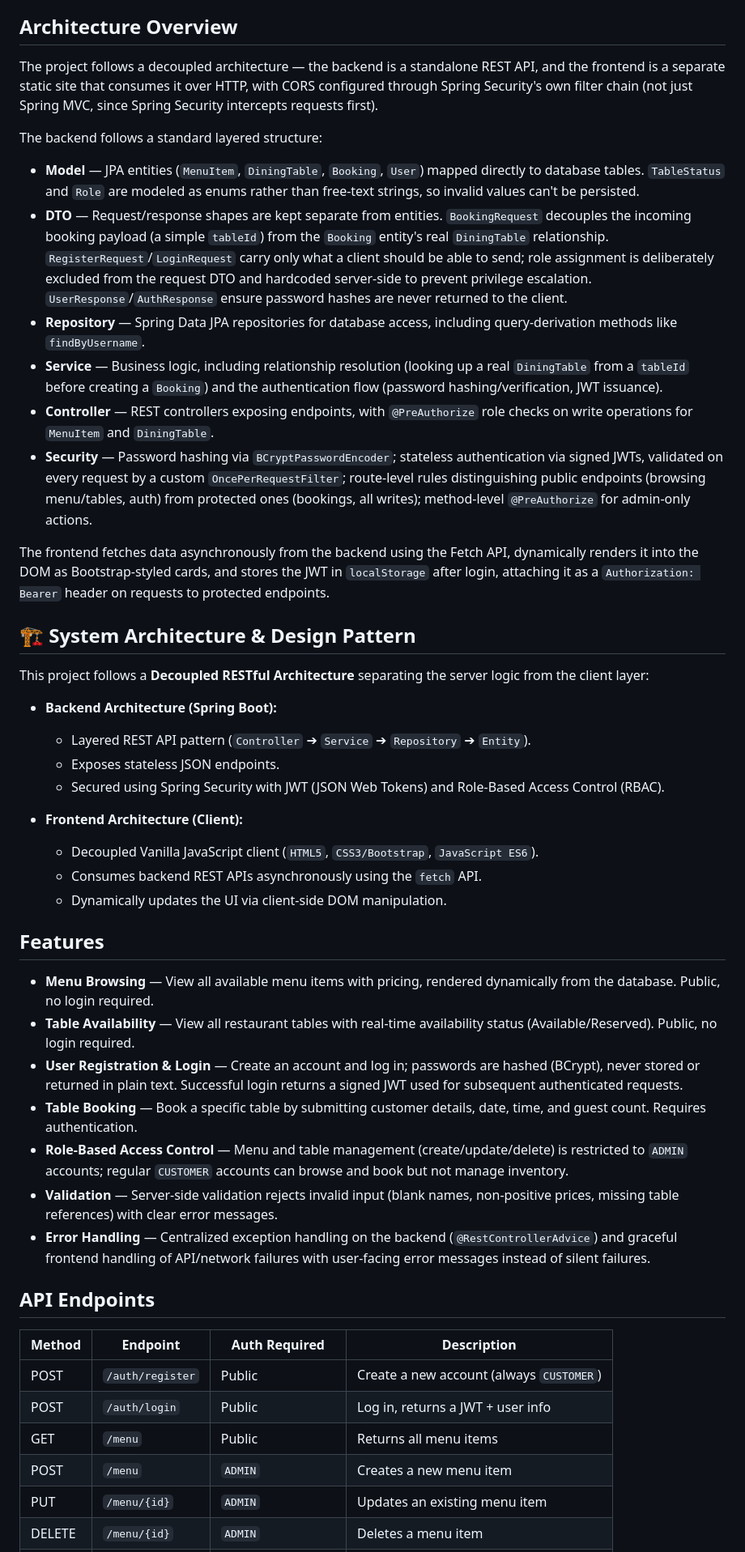
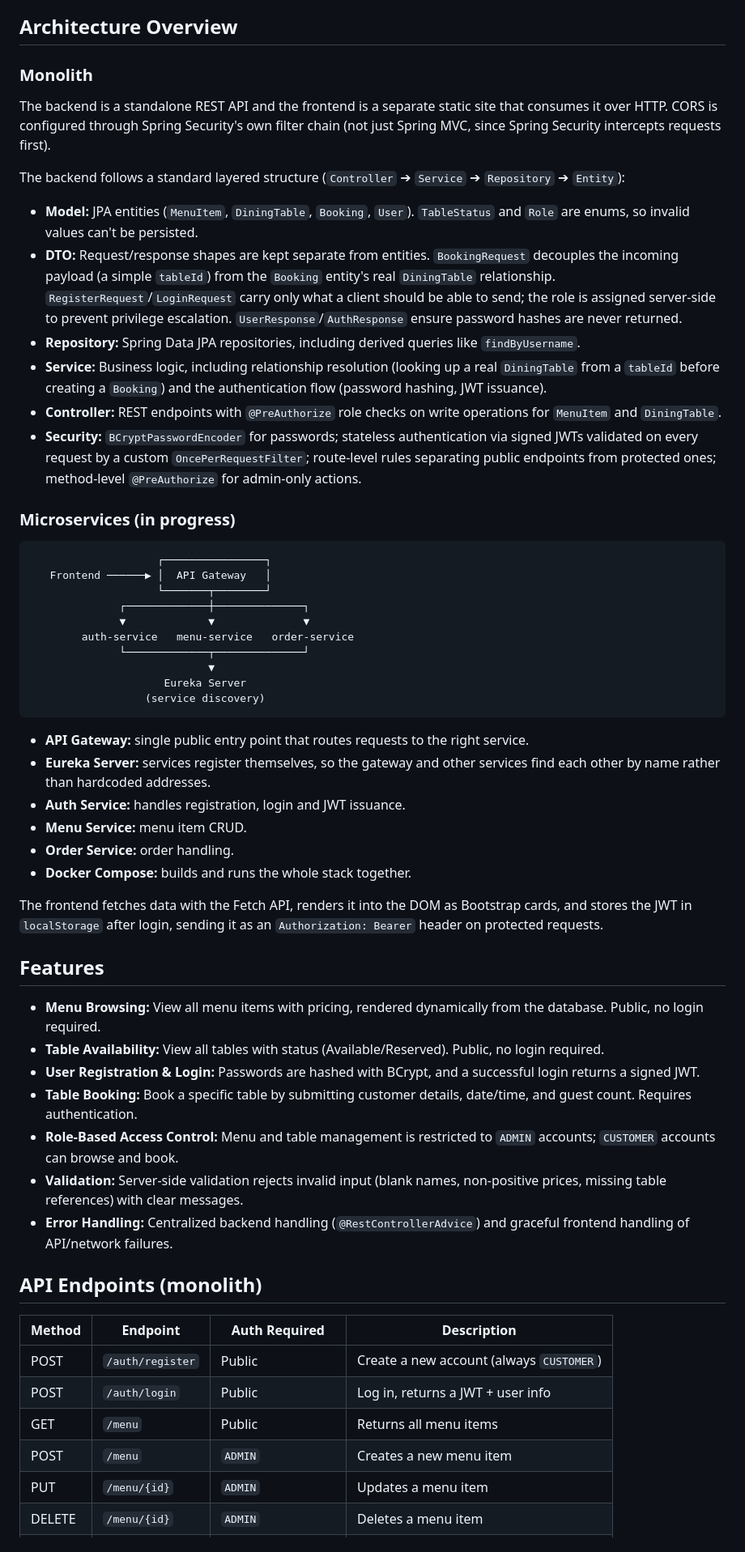
Before and after one commit to Sneheelvirale/tableease, a Markdown page: README.md, the part around one of its changes. Shown at 81% size. Rendered like a GitHub page.

````diff
--- a/README.md
+++ b/README.md
@@ -22,48 +78,60 @@ TableEase is a full-stack restaurant management system that lets customers brows
 
 ## Architecture Overview
 
-The project follows a decoupled architecture — the backend is a standalone REST API, and the frontend is a separate static site that consumes it over HTTP, with CORS configured through Spring Security's own filter chain (not just Spring MVC, since Spring Security intercepts requests first).
+### Monolith
 
-The backend follows a standard layered structure:
-- **Model** — JPA entities (`MenuItem`, `DiningTable`, `Booking`, `User`) mapped directly to database tables. `TableStatus` and `Role` are modeled as enums rather than free-text strings, so invalid values can't be persisted.
-- **DTO** — Request/response shapes are kept separate from entities. `BookingRequest` decouples the incoming booking payload (a simple `tableId`) from the `Booking` entity's real `DiningTable` relationship. `RegisterRequest`/`LoginRequest` carry only what a client should be able to send; role assignment is deliberately excluded from the request DTO and hardcoded server-side to prevent privilege escalation. `UserResponse`/`AuthResponse` ensure password hashes are never returned to the client.
-- **Repository** — Spring Data JPA repositories for database access, including query-derivation methods like `findByUsername`.
-- **Service** — Business logic, including relationship resolution (looking up a real `DiningTable` from a `tableId` before creating a `Booking`) and the authentication flow (password hashing/verification, JWT issuance).
-- **Controller** — REST controllers exposing endpoints, with `@PreAuthorize` role checks on write operations for `MenuItem` and `DiningTable`.
-- **Security** — Password hashing via `BCryptPasswordEncoder`; stateless authentication via signed JWTs, validated on every request by a custom `OncePerRequestFilter`; route-level rules distinguishing public endpoints (browsing menu/tables, auth) from protected ones (bookings, all writes); method-level `@PreAuthorize` for admin-only actions.
+The backend is a standalone REST API and the frontend is a separate static site that consumes it over HTTP. CORS is configured through Spring Security's own filter chain (not just Spring MVC, since Spring Security intercepts requests first).
 
-The frontend fetches data asynchronously from the backend using the Fetch API, dynamically renders it into the DOM as Bootstrap-styled cards, and stores the JWT in `localStorage` after login, attaching it as a `Authorization: Bearer` header on requests to protected endpoints.
-## 🏗️ System Architecture & Design Pattern
+The backend follows a standard layered structure (`Controller` ➔ `Service` ➔ `Repository` ➔ `Entity`):
 
-This project follows a **Decoupled RESTful Architecture** separating the server logic from the client layer:
+- **Model:** JPA entities (`MenuItem`, `DiningTable`, `Booking`, `User`). `TableStatus` and `Role` are enums, so invalid values can't be persisted.
+- **DTO:** Request/response shapes are kept separate from entities. `BookingRequest` decouples the incoming payload (a simple `tableId`) from the `Booking` entity's real `DiningTable` relationship. `RegisterRequest`/`LoginRequest` carry only what a client should be able to send; the role is assigned server-side to prevent privilege escalation. `UserResponse`/`AuthResponse` ensure password hashes are never returned.
+- **Repository:** Spring Data JPA repositories, including derived queries like `findByUsername`.
+- **Service:** Business logic, including relationship resolution (looking up a real `DiningTable` from a `tableId` before creating a `Booking`) and the authentication flow (password hashing, JWT issuance).
+- **Controller:** REST endpoints with `@PreAuthorize` role checks on write operations for `MenuItem` and `DiningTable`.
+- **Security:** `BCryptPasswordEncoder` for passwords; stateless authentication via signed JWTs validated on every request by a custom `OncePerRequestFilter`; route-level rules separating public endpoints from protected ones; method-level `@PreAuthorize` for admin-only actions.
 
-* **Backend Architecture (Spring Boot):**
-  * Layered REST API pattern (`Controller` ➔ `Service` ➔ `Repository` ➔ `Entity`).
-  * Exposes stateless JSON endpoints.
-  * Secured using Spring Security with JWT (JSON Web Tokens) and Role-Based Access Control (RBAC).
+### Microservices (in progress)
 
-* **Frontend Architecture (Client):**
-  * Decoupled Vanilla JavaScript client (`HTML5`, `CSS3/Bootstrap`, `JavaScript ES6`).
-  * Consumes backend REST APIs asynchronously using the `fetch` API.
-  * Dynamically updates the UI via client-side DOM manipulation.
+```
+                    ┌────────────────┐
+   Frontend ──────▶ │  API Gateway   │
+                    └───────┬────────┘
+              ┌─────────────┼──────────────┐
+              ▼             ▼              ▼
+        auth-service   menu-service   order-service
+              └─────────────┬──────────────┘
+                            ▼
+                     Eureka Server
+                  (service discovery)
+```
+
+- **API Gateway:** single public entry point that routes requests to the right service.
+- **Eureka Server:** services register themselves, so the gateway and other services find each other by name rather than hardcoded addresses.
+- **Auth Service:** handles registration, login and JWT issuance.
+- **Menu Service:** menu item CRUD.
+- **Order Service:** order handling.
+- **Docker Compose:** builds and runs the whole stack together.
+
+The frontend fetches data with the Fetch API, renders it into the DOM as Bootstrap cards, and stores the JWT in `localStorage` after login, sending it as an `Authorization: Bearer` header on protected requests.
 
 ## Features
 
-- **Menu Browsing** — View all available menu items with pricing, rendered dynamically from the database. Public, no login required.
-- **Table Availability** — View all restaurant tables with real-time availability status (Available/Reserved). Public, no login required.
-- **User Registration & Login** — Create an account and log in; passwords are hashed (BCrypt), never stored or returned in plain text. Successful login returns a signed JWT used for subsequent authenticated requests.
-- **Table Booking** — Book a specific table by submitting customer details, date, time, and guest count. Requires authentication.
-- **Role-Based Access Control** — Menu and table management (create/update/delete) is restricted to `ADMIN` accounts; regular `CUSTOMER` accounts can browse and book but not manage inventory.
-- **Validation** — Server-side validation rejects invalid input (blank names, non-positive prices, missing table references) with clear error messages.
-- **Error Handling** — Centralized exception handling on the backend (`@RestControllerAdvice`) and graceful frontend handling of API/network failures with user-facing error messages instead of silent failures.
+- **Menu Browsing:** View all menu items with pricing, rendered dynamically from the database. Public, no login required.
+- **Table Availability:** View all tables with status (Available/Reserved). Public, no login required.
+- **User Registration & Login:** Passwords are hashed with BCrypt, and a successful login returns a signed JWT.
+- **Table Booking:** Book a specific table by submitting customer details, date/time, and guest count. Requires authentication.
+- **Role-Based Access Control:** Menu and table management is restricted to `ADMIN` accounts; `CUSTOMER` accounts can browse and book.
+- **Validation:** Server-side validation rejects invalid input (blank names, non-positive prices, missing table references) with clear messages.
+- **Error Handling:** Centralized backend handling (`@RestControllerAdvice`) and graceful frontend handling of API/network failures.
 
-## API Endpoints
+## API Endpoints (monolith)
 
-| Method | Endpoint         | Auth Required     | Description                             |
+| Method | Endpoint         | Auth Required      | Description                              |
 |--------|------------------|--------------------|------------------------------------------|
 | POST   | `/auth/register` | Public             | Create a new account (always `CUSTOMER`) |
 | POST   | `/auth/login`    | Public             | Log in, returns a JWT + user info        |
 | GET    | `/menu`          | Public             | Returns all menu items                   |
 | POST   | `/menu`          | `ADMIN`            | Creates a new menu item                  |
-| PUT    | `/menu/{id}`     | `ADMIN`            | Updates an existing menu item            |
+| PUT    | `/menu/{id}`     | `ADMIN`            | Updates a menu item                      |
 | DELETE | `/menu/{id}`     | `ADMIN`            | Deletes a menu item                      |
````
Also changed, not shown: other parts of README.md (+117 -61 lines).
